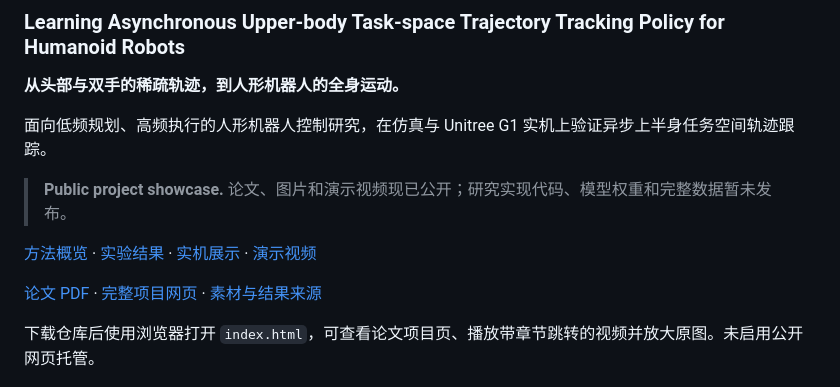
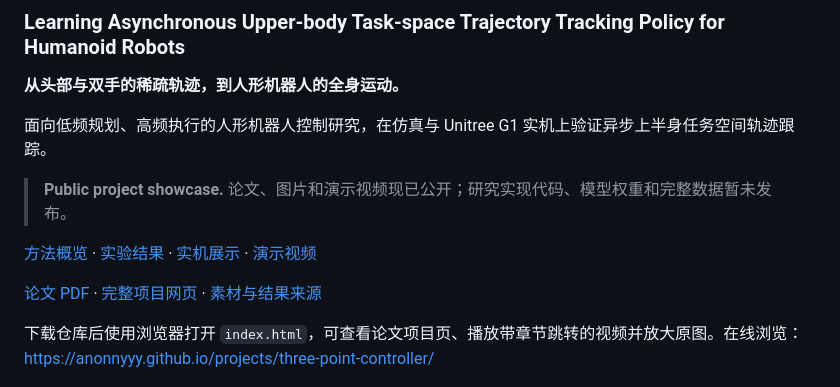
Before and after one commit to Anonnyyy/three-point-controller, a Markdown page: README.md, the part around one of its changes. GitHub-like rendering.

Commit message:
Link papers and videos to hosted project pages

```diff
--- a/README.md
+++ b/README.md
@@ -14,5 +14,5 @@
 
-下载仓库后使用浏览器打开 `index.html`，可查看论文项目页、播放带章节跳转的视频并放大原图。未启用公开网页托管。
+下载仓库后使用浏览器打开 `index.html`，可查看论文项目页、播放带章节跳转的视频并放大原图。在线浏览：https://anonnyyy.github.io/projects/three-point-controller/
 
 ![论文视频实机展示画面](assets/poster.jpg)
 
```
Also changed, not shown: other parts of README.md (+3 -3 lines).
